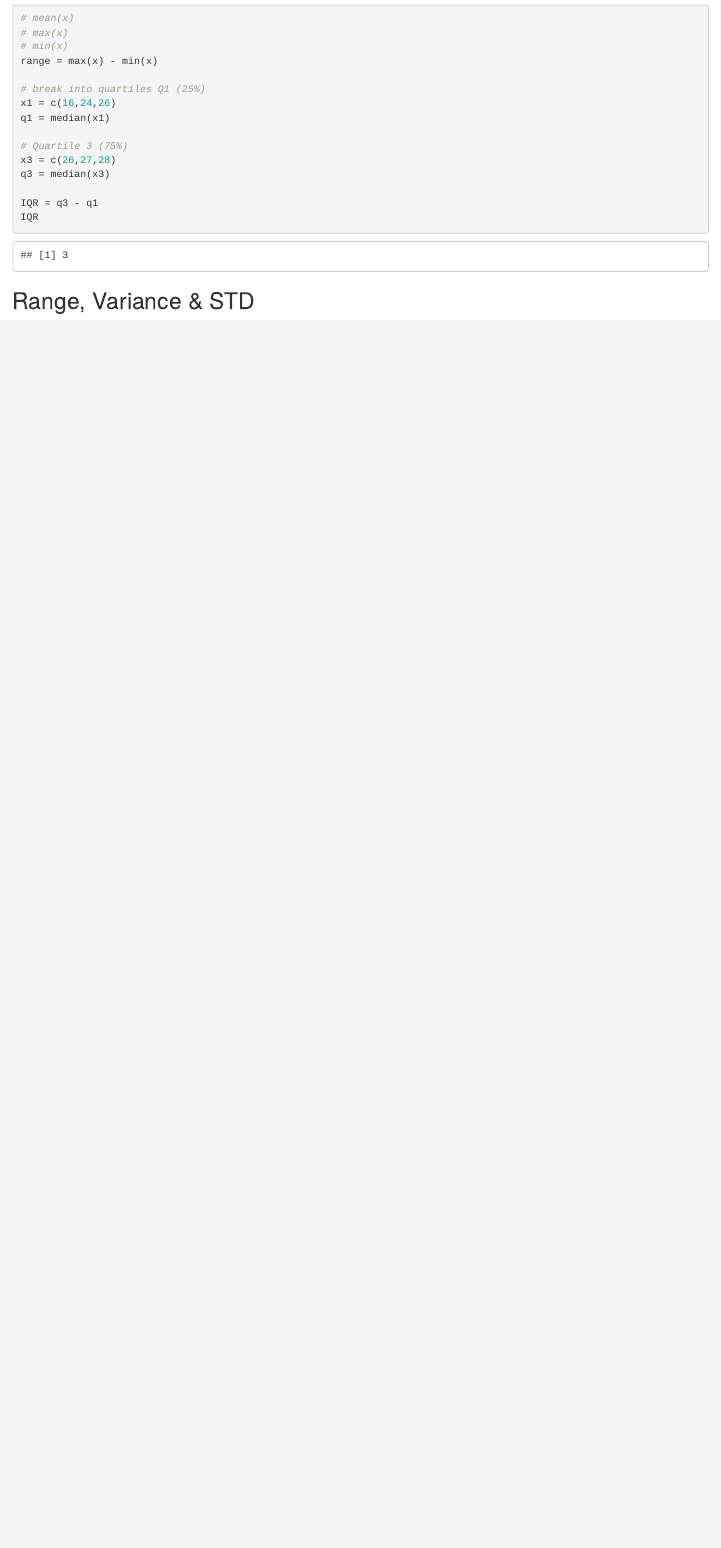
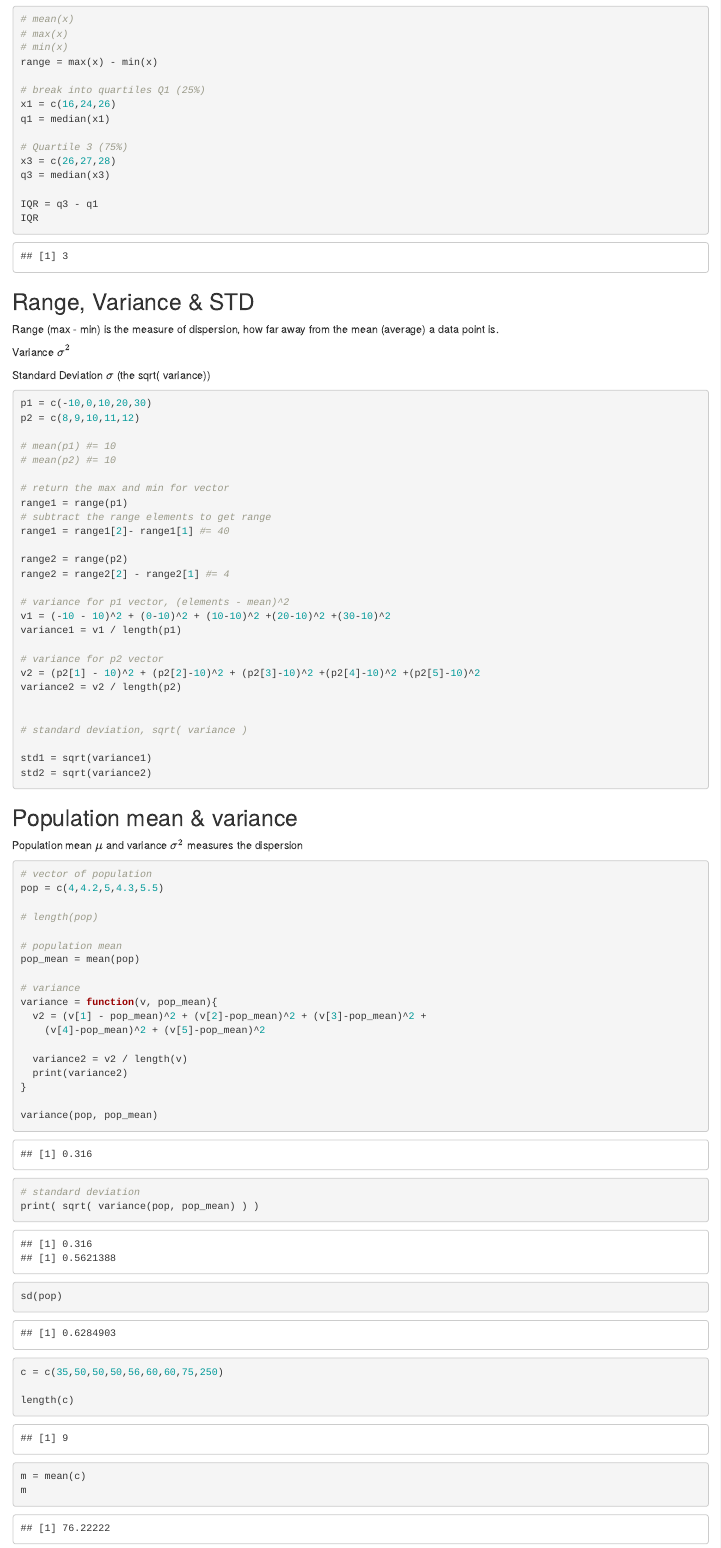
Before and after one commit to PythonCoderUnicorn/MachineLearningR, an R Markdown document (Stats&Probability/Stats-1.Rmd): the page in a window 1100 px wide, from 2180 px down. Rendered offline with R 4.5, knitr and Pandoc, with nearby package versions; drawn as R Markdown's standard HTML page in place of the format the file asks for; some code elsewhere in the file could not run offline.

Commit message:
variance and std

````diff
--- a/Stats&Probability/Stats-1.Rmd
+++ b/Stats&Probability/Stats-1.Rmd
@@ -149,6 +149,77 @@ IQR
 
 ## Range, Variance & STD
 
+Range (max - min) is the measure of dispersion, how far away from the mean (average) a data point is.
+
+Variance $\sigma^2$
+
+Standard Deviation $\sigma$ (the sqrt( variance))
+
 ```{r}
+p1 = c(-10,0,10,20,30)
+p2 = c(8,9,10,11,12)
 
+# mean(p1) #= 10
+# mean(p2) #= 10
+
+# return the max and min for vector
+range1 = range(p1)
+# subtract the range elements to get range
+range1 = range1[2]- range1[1] #= 40
+
+range2 = range(p2)
+range2 = range2[2] - range2[1] #= 4
+
+# variance for p1 vector, (elements - mean)^2
+v1 = (-10 - 10)^2 + (0-10)^2 + (10-10)^2 +(20-10)^2 +(30-10)^2
+variance1 = v1 / length(p1)
+
+# variance for p2 vector
+v2 = (p2[1] - 10)^2 + (p2[2]-10)^2 + (p2[3]-10)^2 +(p2[4]-10)^2 +(p2[5]-10)^2
+variance2 = v2 / length(p2)
+
+
+# standard deviation, sqrt( variance )
+
+std1 = sqrt(variance1)
+std2 = sqrt(variance2)
 ```
+
+
+
+## Population mean & variance
+
+Population mean $\mu$ and variance $\sigma^2$ measures the dispersion
+
+```{r}
+# vector of population
+pop = c(4,4.2,5,4.3,5.5)
+
+# length(pop)
+
+# population mean
+pop_mean = mean(pop)
+
+# variance
+variance = function(v, pop_mean){
+  v2 = (v[1] - pop_mean)^2 + (v[2]-pop_mean)^2 + (v[3]-pop_mean)^2 +
+    (v[4]-pop_mean)^2 + (v[5]-pop_mean)^2
+
+  variance2 = v2 / length(v)
+  print(variance2)
+}
+
+variance(pop, pop_mean)
+
+# standard deviation
+print( sqrt( variance(pop, pop_mean) ) )
+
+sd(pop)
+```
+
+```{r}
+c = c(35,50,50,50,56,60,60,75,250)
+
+length(c)
+m = mean(c)
+m
````
Also changed, not shown: Stats&Probability/Stats-1.html, Stats&Probability/Stats-1.Rmd (27 more changed lines).
